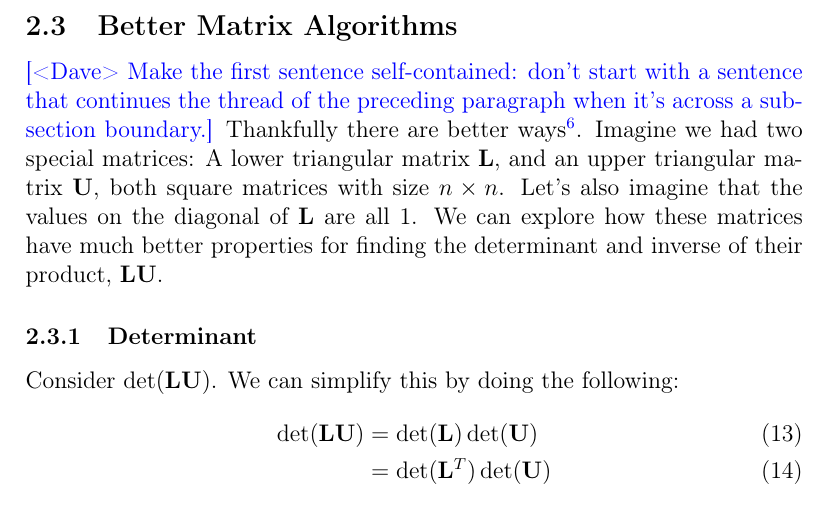
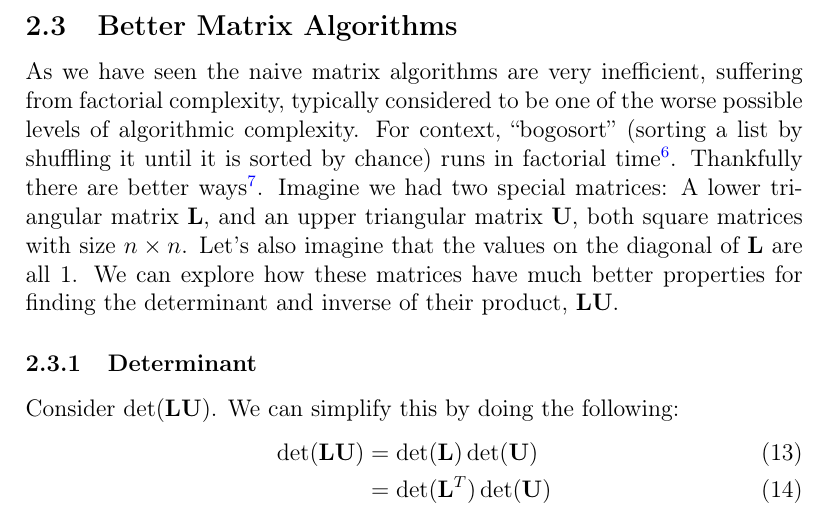
Before and after one commit to whilo192/hardware-navigation, a LaTeX paper (final-report/final-report.tex): part of page 9 of 39, cut so that both start at the same text. Compiled offline with pdfLaTeX.

Commit message:
Addressed feedback

```diff
--- a/final-report/final-report.tex
+++ b/final-report/final-report.tex
@@ -205,8 +205,7 @@ These are sufficient for small matrices, however for this project I am targeting
 \subsection{Better Matrix Algorithms}
 \label{lu}
 
-\notedme{Make the first sentence self-contained: don't start with a sentence that continues the thread of the preceding paragraph when it's across a subsection boundary.}
-Thankfully there are better ways\footnote{This is very common with numerical methods where often the more intuitive methods are mathematically ``cleaner'', however they tend to be slower or more numerically unstable than the less intuitive but more optimised algorithms. For example, the QR factorisation---which is briefly discussed later---decomposes a matrix into an orthogonal matrix $\mathbf{Q}$ and an upper triangular matrix $\mathbf{R}$. The usual process for orthogonalization is the Gram–Schmidt process, which projects vectors onto an orthonormal basis. Unfortunately the Gram–Schmidt process is numerically unstable so Householder reflections are often used instead, which are conceptually less intuitive.}. Imagine we had two special matrices: A lower triangular matrix $\mathbf{L}$, and an upper triangular matrix $\mathbf{U}$, both square matrices with size $n \times n$. Let's also imagine that the values on the diagonal of $\mathbf{L}$ are all 1. We can explore how these matrices have much better properties for finding the determinant and inverse of their product, $\mathbf{LU}$.
+As we have seen the naive matrix algorithms are very inefficient, suffering from factorial complexity, typically considered to be one of the worse possible levels of algorithmic complexity. For context, ``bogosort'' (sorting a list by shuffling it until it is sorted by chance) runs in factorial time\footnote{In the average case that is. In the best case (if the list is already sorted), bogosort's performance is $\mathcal{O}(n)$, since checking if it is sorted takes linear time. The worst case performance is unbounded since bogosort is not guaranteed to ever complete.}. Thankfully there are better ways\footnote{This is very common with numerical methods where often the more intuitive methods are mathematically ``cleaner'', however they tend to be slower or more numerically unstable than the less intuitive but more optimised algorithms. For example, the QR factorisation---which is briefly discussed later---decomposes a matrix into an orthogonal matrix $\mathbf{Q}$ and an upper triangular matrix $\mathbf{R}$. The usual process for orthogonalization is the Gram–Schmidt process, which projects vectors onto an orthonormal basis. Unfortunately the Gram–Schmidt process is numerically unstable so Householder reflections are often used instead, which are conceptually less intuitive.}. Imagine we had two special matrices: A lower triangular matrix $\mathbf{L}$, and an upper triangular matrix $\mathbf{U}$, both square matrices with size $n \times n$. Let's also imagine that the values on the diagonal of $\mathbf{L}$ are all 1. We can explore how these matrices have much better properties for finding the determinant and inverse of their product, $\mathbf{LU}$.
 
 \subsubsection{Determinant}
 Consider $\det(\mathbf{LU})$. We can simplify this by doing the following:
```
Also changed, not shown: final-report/final-report.tex (4 more changed lines).
